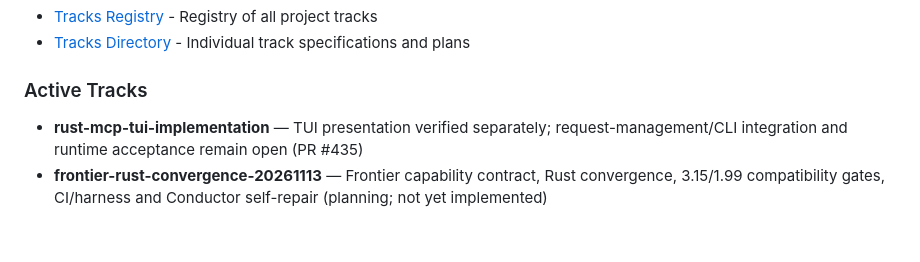
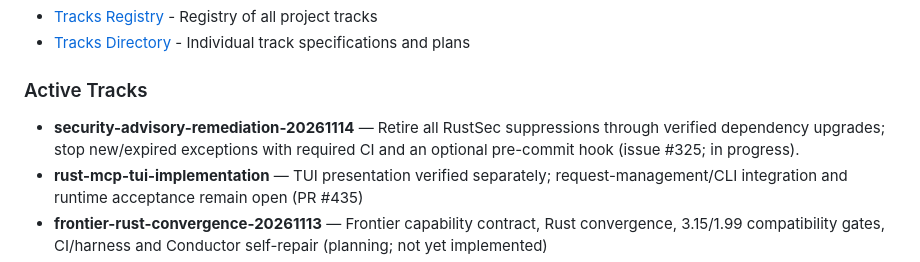
Before and after one commit to edithatogo/fyi-cli, a Markdown page: .conductor/index.md, the part around the change. Rendered like a GitHub page; blank space fills up the shorter version.

Commit message:
docs(conductor): index new advisory remediation programme without altering existing tracks

```diff
--- a/.conductor/index.md
+++ b/.conductor/index.md
@@ -25,6 +25,8 @@ This directory contains the canonical Conductor project context and management f
 - [Tracks Directory](./tracks/) - Individual track specifications and plans
 
 ### Active Tracks
+
+- **security-advisory-remediation-20261114** — Retire all RustSec suppressions through verified dependency upgrades; stop new/expired exceptions with required CI and an optional pre-commit hook (issue #325; in progress).
 - **rust-mcp-tui-implementation** — TUI presentation verified separately; request-management/CLI integration and runtime acceptance remain open (PR #435)
 - **frontier-rust-convergence-20261113** — Frontier capability contract, Rust convergence, 3.15/1.99 compatibility gates, CI/harness and Conductor self-repair (planning; not yet implemented)
 - **test-acceleration-20261113** — Bounded local test-acceleration profiles (slow marker, xdist, testmon, bounded gremlins trial, VCR/Freezegun/pytest-picked decisions) for issue #322 (completed via PR; CI full suite authoritative)
```
